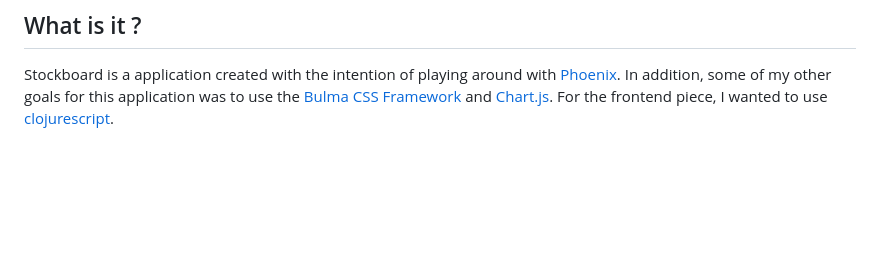
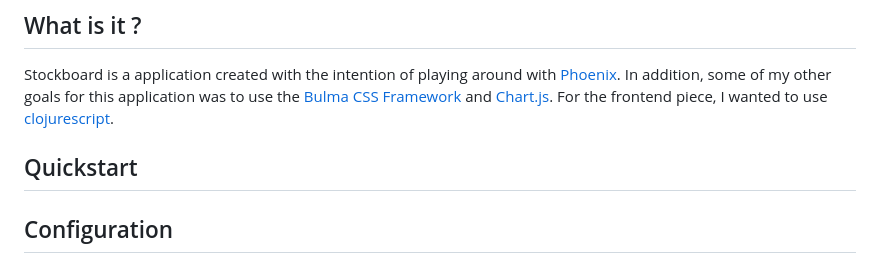
Before and after one commit to bass3m/stockboard, a Markdown page: README.md, the part around the change. Drawn GitHub-style; blank space fills up the shorter version.

```diff
--- a/README.md
+++ b/README.md
@@ -6,3 +6,7 @@
 Stockboard is a application created with the intention of playing around with [Phoenix](http://www.phoenixframework.org/).
 In addition, some of my other goals for this application was to use the [Bulma CSS Framework](http://bulma.io/)
 and [Chart.js](http://www.chartjs.org/). For the frontend piece, I wanted to use [clojurescript](https://clojurescript.org/).
+
+## Quickstart
+
+## Configuration
```
Also changed, not shown: images/preview.png (added).
